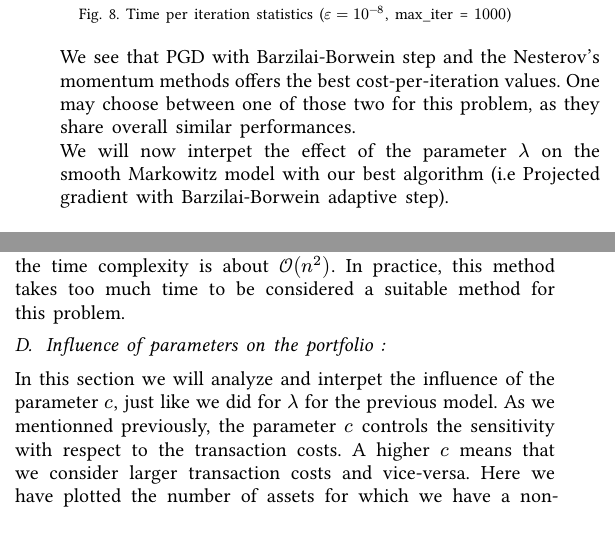
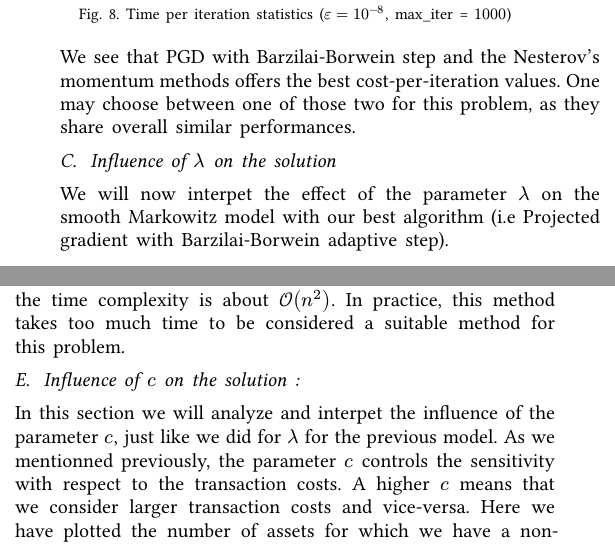
Before and after one commit to DewellGuerand/LINMA2471---Project, a Typst document (report/main.typ): two parts of the columns of pages 8 and 9 of 10, joined at a grey line, cut so that both start at the same text. The pictures show the PDF file report/main.pdf that the author committed with the source.

Commit message:
report: wip

```diff
--- a/report/main.typ
+++ b/report/main.typ
@@ -974,7 +975,7 @@ On this graph, we can see that it quickly converges to the optimal value. Howeve
 
 Here, we plotted the elapsed time to reach convergence for this method as the number of stocks $n$ increases. We see that the time complexity is about $cal(O)(n^2)$. In practice, this method takes too much time to be considered a suitable method for this problem.
 
-== Influence of parameters on the portfolio :
+== Influence of $c$ on the solution :
 
 In this section we will analyze and interpet the influence of the parameter $c$, just like we did for $lambda$ for the previous model.
 As we mentionned previously, the parameter $c$ controls the sensitivity with respect to the transaction costs. A higher $c$ means that we consider larger transaction costs and vice-versa. Here we have plotted the number of assets for which we have a non-null weight for different value of the parameter $c$.
```
Also changed, not shown: report/main.pdf, report/main.typ (1 more changed lines).
